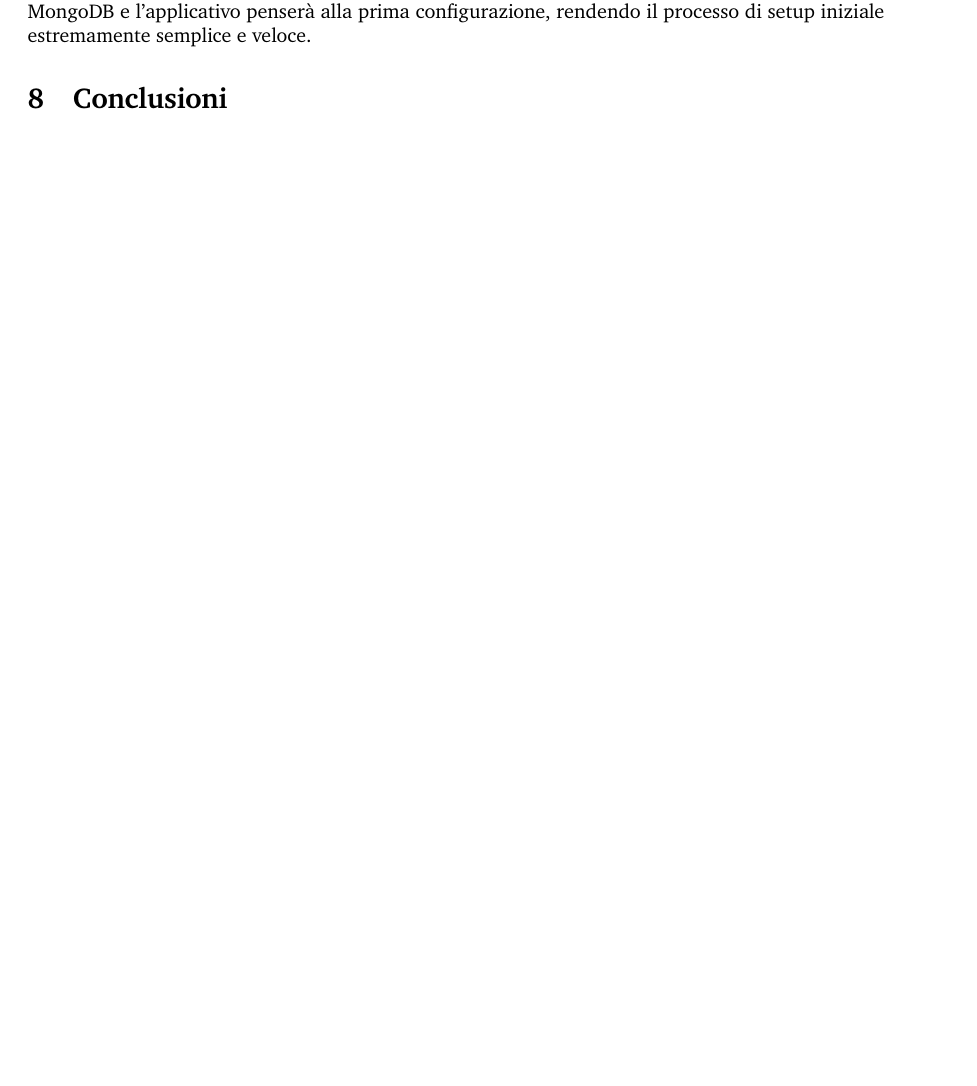
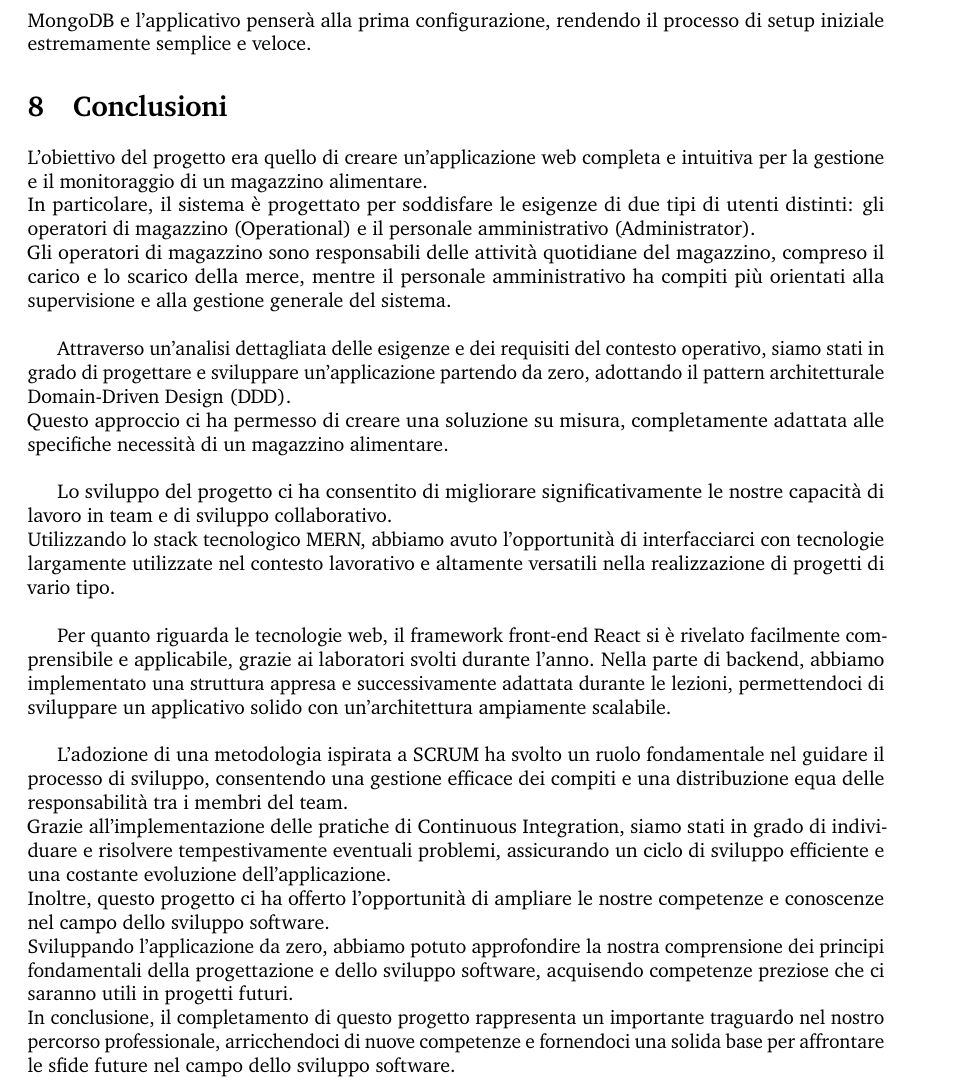
Before and after one commit to WMS-Corporation/wms-Report, a LaTeX document (main.tex, which reads document/sections/Conclusioni.tex): part of page 54 of 54 before the commit and part of page 55 of 55 after it, cut so that both start at the same text, the shorter picture padded with empty space. Compiled offline with pdfLaTeX.

Commit message:
docs: Implemented Conclusion section

```diff
--- a/document/sections/Conclusioni.tex
+++ b/document/sections/Conclusioni.tex
@@ -1 +1,29 @@
 \section{Conclusioni}
+
+L’obiettivo del progetto era quello di creare un’applicazione web completa e intuitiva per la gestione e il monitoraggio di un magazzino alimentare.
+\\In particolare, il sistema è progettato per soddisfare le esigenze di due tipi di utenti distinti: gli operatori di
+magazzino (Operational) e il personale amministrativo (Administrator).\\ Gli operatori di magazzino sono responsabili
+delle attività quotidiane del magazzino, compreso il carico e lo scarico della merce, mentre il personale amministrativo
+ha compiti più orientati alla supervisione e alla gestione generale del sistema.\\
+
+Attraverso un'analisi dettagliata delle esigenze e dei requisiti del contesto operativo, siamo stati in grado di
+progettare e sviluppare un'applicazione partendo da zero, adottando il pattern architetturale Domain-Driven Design (DDD).\\
+Questo approccio ci ha permesso di creare una soluzione su misura, completamente adattata alle specifiche necessità di un magazzino alimentare.\\
+
+Lo sviluppo del progetto ci ha consentito di migliorare significativamente le nostre capacità di lavoro in team e di sviluppo collaborativo.\\
+Utilizzando lo stack tecnologico MERN, abbiamo avuto l'opportunità di interfacciarci con tecnologie largamente utilizzate nel contesto lavorativo
+e altamente versatili nella realizzazione di progetti di vario tipo.\\
+
+Per quanto riguarda le tecnologie web, il framework front-end React si è rivelato facilmente comprensibile e applicabile,
+grazie ai laboratori svolti durante l'anno. Nella parte di backend, abbiamo implementato una struttura appresa e successivamente
+adattata durante le lezioni, permettendoci di sviluppare un applicativo solido con un'architettura ampiamente scalabile.\\
+
+L'adozione di una metodologia ispirata a SCRUM ha svolto un ruolo fondamentale nel guidare il processo di sviluppo,
+consentendo una gestione efficace dei compiti e una distribuzione equa delle responsabilità tra i membri del team.\\Grazie
+all'implementazione delle pratiche di Continuous Integration, siamo stati in grado di individuare e risolvere tempestivamente
+eventuali problemi, assicurando un ciclo di sviluppo efficiente e una costante evoluzione dell'applicazione.\\
+Inoltre, questo progetto ci ha offerto l'opportunità di ampliare le nostre competenze e conoscenze nel campo dello sviluppo software.\\
+Sviluppando l'applicazione da zero, abbiamo potuto approfondire la nostra comprensione dei principi fondamentali della progettazione
+e dello sviluppo software, acquisendo competenze preziose che ci saranno utili in progetti futuri.\\
+In conclusione, il completamento di questo progetto rappresenta un importante traguardo nel nostro percorso professionale,
+arricchendoci di nuove competenze e fornendoci una solida base per affrontare le sfide future nel campo dello sviluppo software.
```
Also changed, not shown: document/sections/Design.tex (+1 -2 lines), document/sections/Test.tex (+13 -0 lines).
